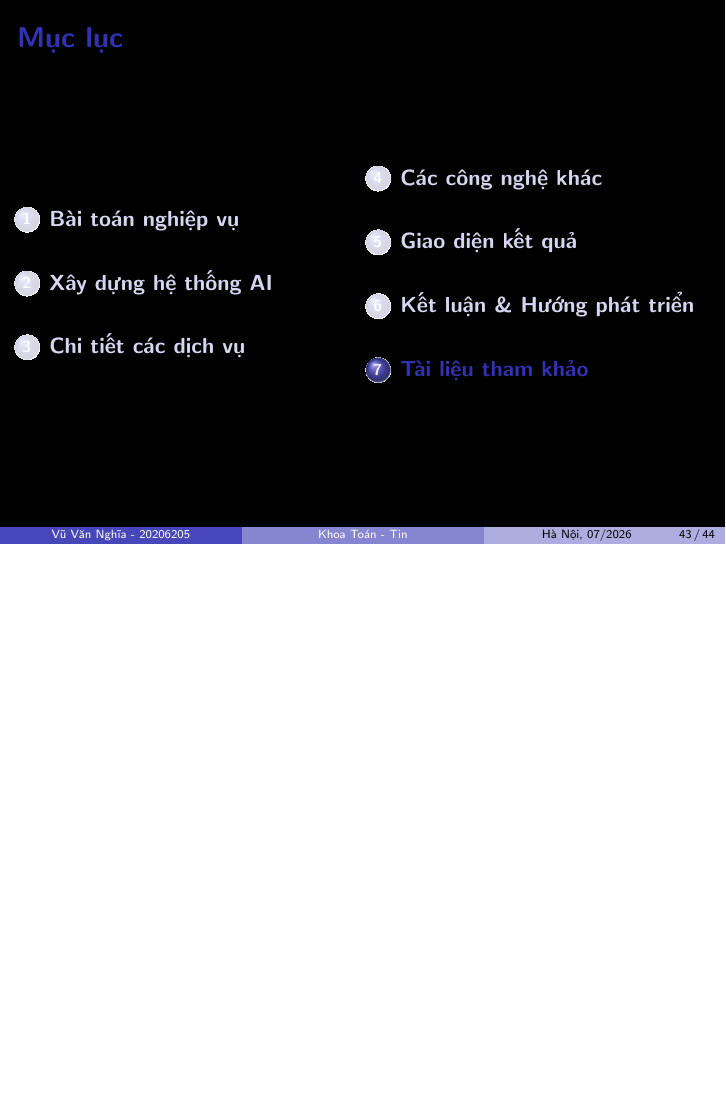
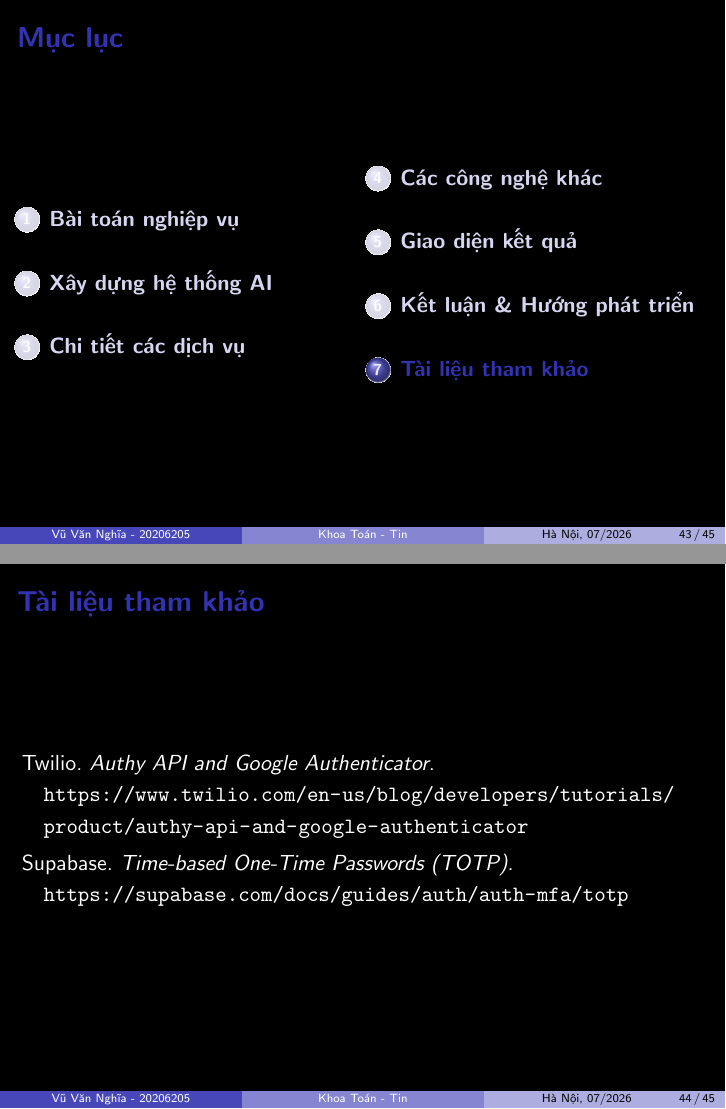
Before and after one commit to 20206205Tech/docs-slide, LaTeX slides (latex/main.tex, which reads latex/contents/Tai_lieu_tham_khao.tex): page 43 of 44 before the commit and pages 43 and 44 of 45 after it, the two joined at a grey line, the shorter picture padded with empty space. Compiled offline with pdfLaTeX.

Commit message:
auto commit: 2026-07-01 20:36:39

```diff
--- a/latex/contents/Tai_lieu_tham_khao.tex
+++ b/latex/contents/Tai_lieu_tham_khao.tex
@@ -1,11 +1,11 @@
-% \begin{frame}{Tài liệu tham khảo}
-% \begin{thebibliography}{00}
-% \bibitem[Twilio(2026)]{twilio-totp}
-% Twilio. \textit{Authy API and Google Authenticator}. \\
-% \url{https://www.twilio.com/en-us/blog/developers/tutorials/product/authy-api-and-google-authenticator}
+\begin{frame}{Tài liệu tham khảo}
+\begin{thebibliography}{00}
+\bibitem[Twilio(2026)]{twilio-totp}
+Twilio. \textit{Authy API and Google Authenticator}. \\
+\url{https://www.twilio.com/en-us/blog/developers/tutorials/product/authy-api-and-google-authenticator}
 
-% \bibitem[Supabase(2026)]{supabase-totp}
-% Supabase. \textit{Time-based One-Time Passwords (TOTP)}. \\
-% \url{https://supabase.com/docs/guides/auth/auth-mfa/totp}
-% \end{thebibliography}
-% \end{frame}
+\bibitem[Supabase(2026)]{supabase-totp}
+Supabase. \textit{Time-based One-Time Passwords (TOTP)}. \\
+\url{https://supabase.com/docs/guides/auth/auth-mfa/totp}
+\end{thebibliography}
+\end{frame}
```
